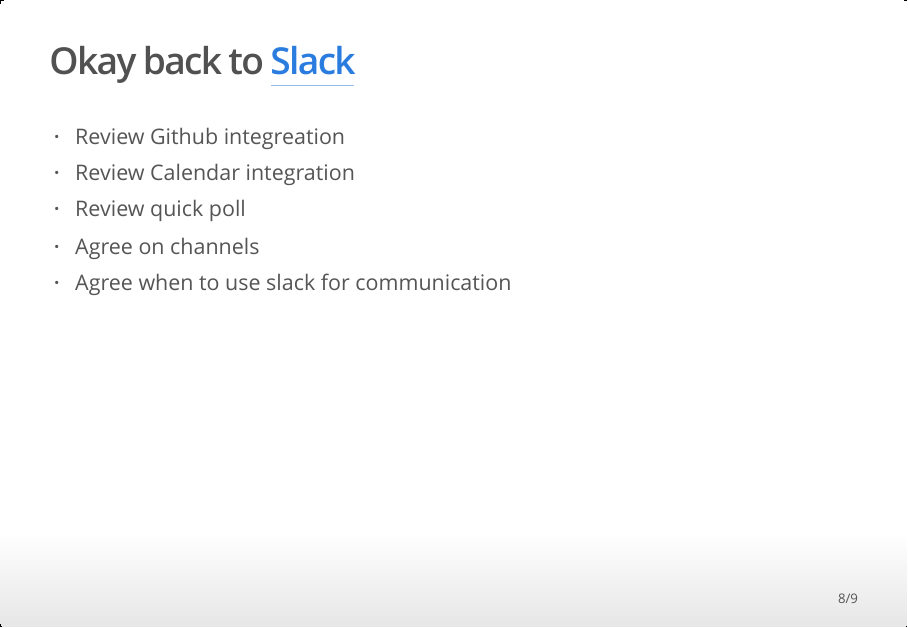
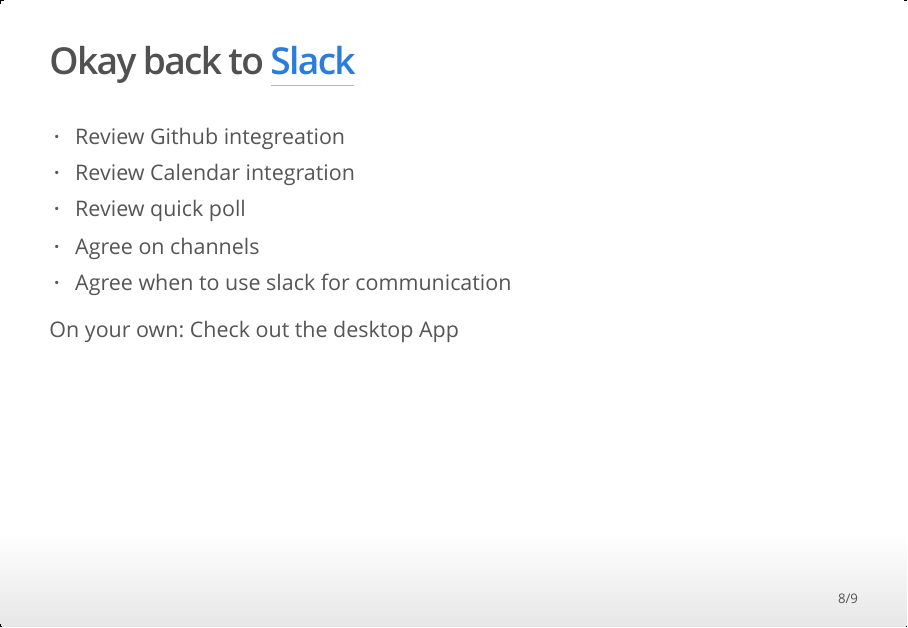
Before and after one commit to nicoyafisheries/nicoyafisheries.github.io, an R Markdown document (data_mgt_spring.Rmd): page 8 of 9. The pictures show the output file data_mgt_spring.html that the author committed with the source, opened offline.

Commit message:
added desktop App note

```diff
--- a/data_mgt_spring.Rmd
+++ b/data_mgt_spring.Rmd
@@ -93,4 +93,6 @@
 - Agree on channels
 - Agree when to use slack for communication
 
+On your own: Check out the desktop App
+
 ## Feedback?
```
Also changed, not shown: data_mgt_spring.html.
